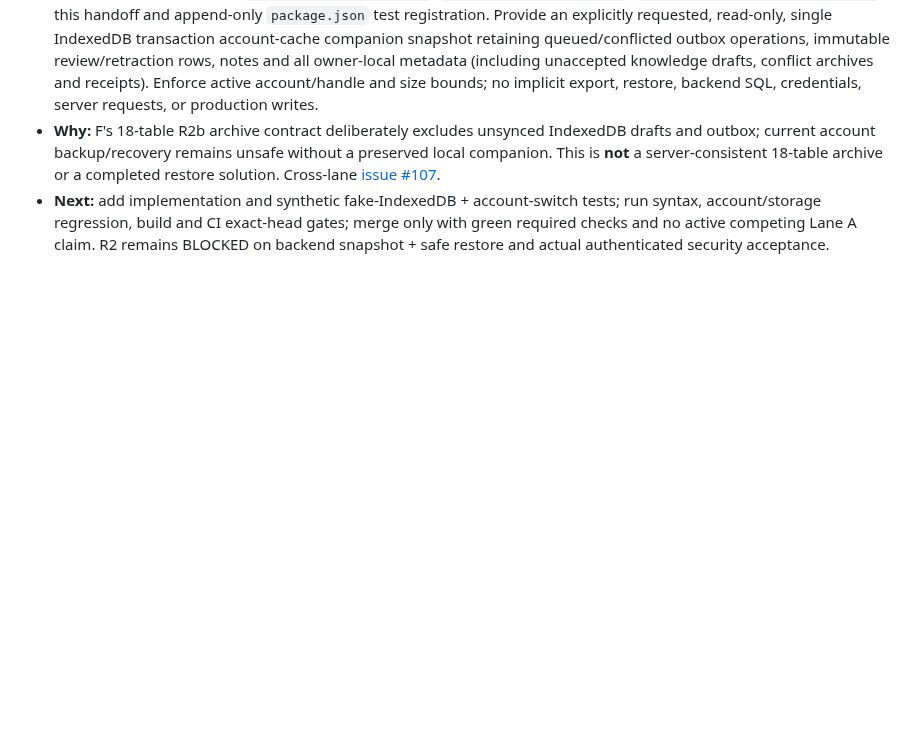
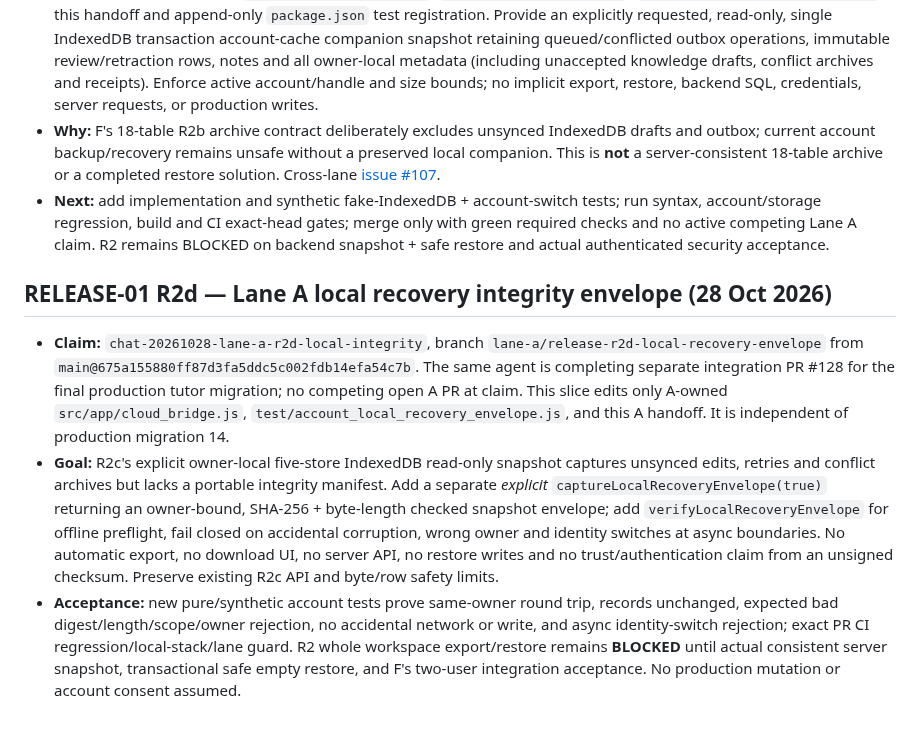
Before and after one commit to Mymayankyadav/lemma, a Markdown page: docs/lanes/A.md, the part around the change. Rendered like a GitHub page; blank space fills up the shorter version.

Commit message:
docs(lane-a): claim bounded local account recovery checksum envelope

```diff
--- a/docs/lanes/A.md
+++ b/docs/lanes/A.md
@@ -407,3 +407,9 @@ Next action: **SHIP-A1** verify/merge PR #82; **SHIP-A2** deploy only through a
 - **Bounded scope:** A-owned `src/app/sync_browser.js`, `src/app/cloud_bridge.js`, `test/account_local_recovery.js`, this handoff and append-only `package.json` test registration. Provide an explicitly requested, read-only, single IndexedDB transaction account-cache companion snapshot retaining queued/conflicted outbox operations, immutable review/retraction rows, notes and all owner-local metadata (including unaccepted knowledge drafts, conflict archives and receipts). Enforce active account/handle and size bounds; no implicit export, restore, backend SQL, credentials, server requests, or production writes.
 - **Why:** F's 18-table R2b archive contract deliberately excludes unsynced IndexedDB drafts and outbox; current account backup/recovery remains unsafe without a preserved local companion. This is **not** a server-consistent 18-table archive or a completed restore solution. Cross-lane [issue #107](https://github.com/Mymayankyadav/lemma/issues/107).
 - **Next:** add implementation and synthetic fake-IndexedDB + account-switch tests; run syntax, account/storage regression, build and CI exact-head gates; merge only with green required checks and no active competing Lane A claim. R2 remains BLOCKED on backend snapshot + safe restore and actual authenticated security acceptance.
+
+## RELEASE-01 R2d — Lane A local recovery integrity envelope (28 Oct 2026)
+
+- **Claim:** `chat-20261028-lane-a-r2d-local-integrity`, branch `lane-a/release-r2d-local-recovery-envelope` from `main@675a155880ff87d3fa5ddc5c002fdb14efa54c7b`. The same agent is completing separate integration PR #128 for the final production tutor migration; no competing open A PR at claim. This slice edits only A-owned `src/app/cloud_bridge.js`, `test/account_local_recovery_envelope.js`, and this A handoff. It is independent of production migration 14.
+- **Goal:** R2c's explicit owner-local five-store IndexedDB read-only snapshot captures unsynced edits, retries and conflict archives but lacks a portable integrity manifest. Add a separate *explicit* `captureLocalRecoveryEnvelope(true)` returning an owner-bound, SHA-256 + byte-length checked snapshot envelope; add `verifyLocalRecoveryEnvelope` for offline preflight, fail closed on accidental corruption, wrong owner and identity switches at async boundaries. No automatic export, no download UI, no server API, no restore writes and no trust/authentication claim from an unsigned checksum. Preserve existing R2c API and byte/row safety limits.
+- **Acceptance:** new pure/synthetic account tests prove same-owner round trip, records unchanged, expected bad digest/length/scope/owner rejection, no accidental network or write, and async identity-switch rejection; exact PR CI regression/local-stack/lane guard. R2 whole workspace export/restore remains **BLOCKED** until actual consistent server snapshot, transactional safe empty restore, and F's two-user integration acceptance. No production mutation or account consent assumed.
```
